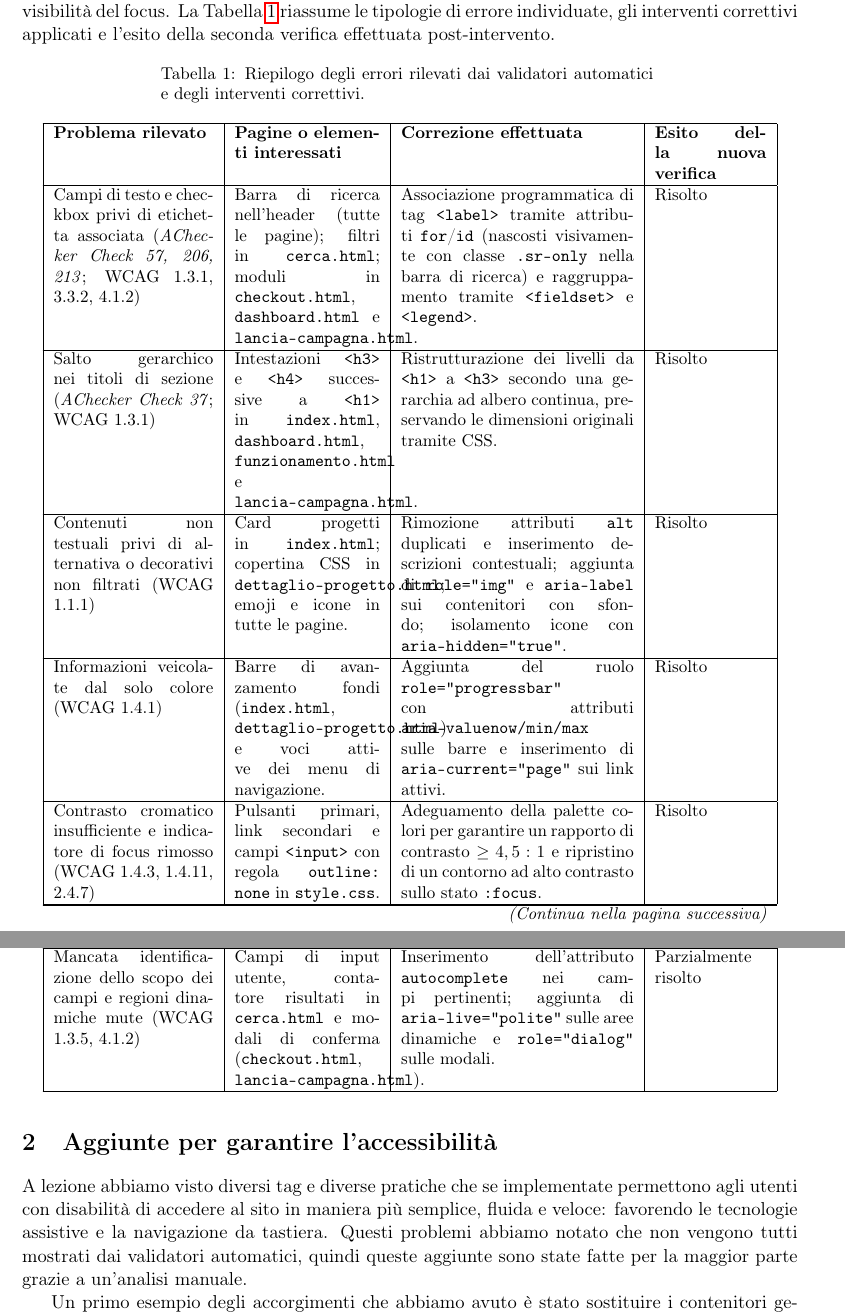
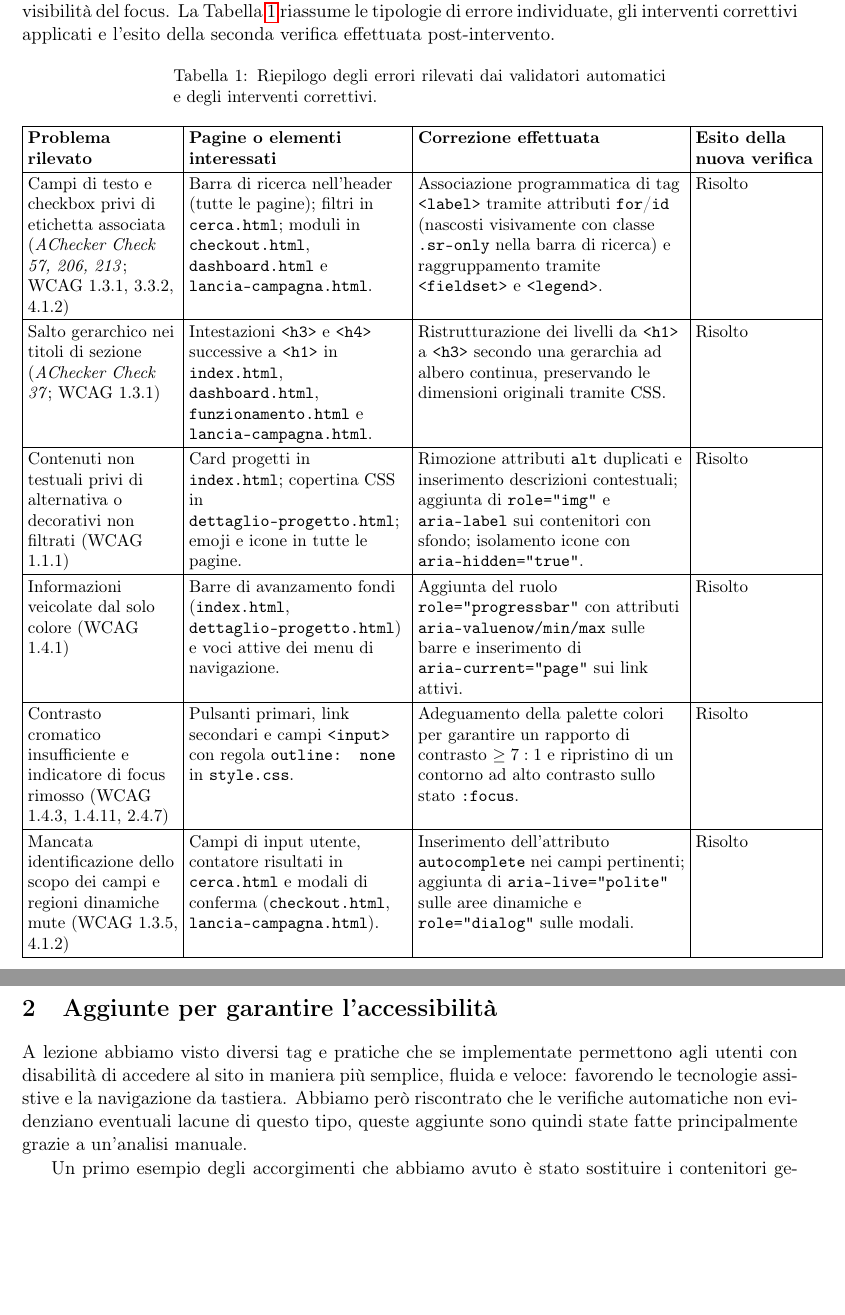
Before and after one commit to Mattiarey/HCI2026, a LaTeX problem sheet (ASSIGNMENT_3/Relazione/relazione.tex): two parts of pages 2 and 3 of 3, joined at a grey line, cut so that both start at the same text, the shorter picture padded with empty space. Compiled offline with pdfLaTeX.

Commit message:
Indentazione relazione

```diff
--- a/ASSIGNMENT_3/Relazione/relazione.tex
+++ b/ASSIGNMENT_3/Relazione/relazione.tex
@@ -5,9 +5,19 @@
 \usepackage[T1]{fontenc}
 \usepackage[italian]{babel}
 \usepackage{longtable}
+\usepackage{array}
+\usepackage{titlesec}
+
 % Pacchetti per layout e margini
 \usepackage{geometry}
 \geometry{a4paper, top=2.5cm, bottom=2.5cm, left=2.5cm, right=2.5cm}
+
+\titleformat{\paragraph}[block]
+{\normalfont\normalsize\bfseries}
+{}{0pt}{}
+
+\titlespacing*{\paragraph}
+{0pt}{3.25ex plus 1ex minus .2ex}{1ex}
 
 % Pacchetti per tabelle migliorate e grafica
 \usepackage{tabularx}
@@ -37,7 +47,15 @@
 
 
 \small
-\begin{longtable}{|p{3.3cm}|p{3cm}|p{4.8cm}|p{2.3cm}|}
+\setlength{\tabcolsep}{3pt}
+\renewcommand{\arraystretch}{1.2}
+\setlength{\LTleft}{0pt plus 1fill}
+\setlength{\LTright}{0pt plus 1fill}
+\begin{longtable}{|
+>{\raggedright\arraybackslash}p{3.1cm}|
+>{\raggedright\arraybackslash}p{4.5cm}|
+>{\raggedright\arraybackslash}p{5.5cm}|
+>{\raggedright\arraybackslash}p{2.5cm}|}
 \caption{Riepilogo degli errori rilevati dai validatori automatici e degli interventi correttivi.}
 \label{tab:errori-accessibilita} \\
 \hline
@@ -66,15 +84,14 @@ Contenuti non testuali privi di alternativa o decorativi non filtrati (WCAG 1.1.
 \hline
 Informazioni veicolate dal solo colore (WCAG 1.4.1) & Barre di avanzamento fondi (\texttt{index.html}, \texttt{dettaglio-progetto.html}) e voci attive dei menu di navigazione. & Aggiunta del ruolo \texttt{role="progressbar"} con attributi \texttt{aria-valuenow/min/max} sulle barre e inserimento di \texttt{aria-current="page"} sui link attivi. & Risolto \\
 \hline
-Contrasto cromatico insufficiente e indicatore di focus rimosso (WCAG 1.4.3, 1.4.11, 2.4.7) & Pulsanti primari, link secondari e campi \texttt{<input>} con regola \texttt{outline: none} in \texttt{style.css}. & Adeguamento della palette colori per garantire un rapporto di contrasto $\ge 4,5:1$ e ripristino di un contorno ad alto contrasto sullo stato \texttt{:focus}. & Risolto \\
+Contrasto cromatico insufficiente e indicatore di focus rimosso (WCAG 1.4.3, 1.4.11, 2.4.7) & Pulsanti primari, link secondari e campi \texttt{<input>} con regola \texttt{outline: none} in \texttt{style.css}. & Adeguamento della palette colori per garantire un rapporto di contrasto $\ge 7:1$ e ripristino di un contorno ad alto contrasto sullo stato \texttt{:focus}. & Risolto \\
 \hline
-Mancata identificazione dello scopo dei campi e regioni dinamiche mute (WCAG 1.3.5, 4.1.2) & Campi di input utente, contatore risultati in \texttt{cerca.html} e modali di conferma (\texttt{checkout.html}, \texttt{lancia-campagna.html}). & Inserimento dell'attributo \texttt{autocomplete} nei campi pertinenti; aggiunta di \texttt{aria-live="polite"} sulle aree dinamiche e \texttt{role="dialog"} sulle modali. & Parzialmente risolto \\
+Mancata identificazione dello scopo dei campi e regioni dinamiche mute (WCAG 1.3.5, 4.1.2) & Campi di input utente, contatore risultati in \texttt{cerca.html} e modali di conferma (\texttt{checkout.html}, \texttt{lancia-campagna.html}). & Inserimento dell'attributo \texttt{autocomplete} nei campi pertinenti; aggiunta di \texttt{aria-live="polite"} sulle aree dinamiche e \texttt{role="dialog"} sulle modali. & Risolto \\
 \end{longtable}
 \normalsize
 
-
     \section{Aggiunte per garantire l'accessibilità}
-    A lezione abbiamo visto diversi tag e diverse pratiche che se implementate permettono agli utenti con disabilità di accedere al sito in maniera più semplice, fluida e veloce: favorendo le tecnologie assistive e la navigazione da tastiera.  Questi problemi abbiamo notato che non vengono tutti mostrati dai validatori automatici, quindi queste aggiunte sono state fatte per la maggior parte grazie a un'analisi manuale.
+    A lezione abbiamo visto diversi tag e pratiche che se implementate permettono agli utenti con disabilità di accedere al sito in maniera più semplice, fluida e veloce: favorendo le tecnologie assistive e la navigazione da tastiera. Abbiamo però riscontrato che le verifiche automatiche non evidenziano eventuali lacune di questo tipo, queste aggiunte sono quindi state fatte principalmente grazie a un'analisi manuale.
 
     Un primo esempio degli accorgimenti che abbiamo avuto è stato sostituire i contenitori generici (\texttt{<div>}) con i tag appropriati al ruolo che devono svolgere: ad esempio il tag \texttt{<nav>} per la navigazione principale e i \texttt{breadcrumbs}, \texttt{<form role="search">} per la barra di ricerca e le liste (\texttt{<ul>}, \texttt{<ol>}) per raggruppare schede e passaggi sequenziali.
 
```
Also changed, not shown: ASSIGNMENT_3/Relazione/relazione.tex (5 more changed lines).
